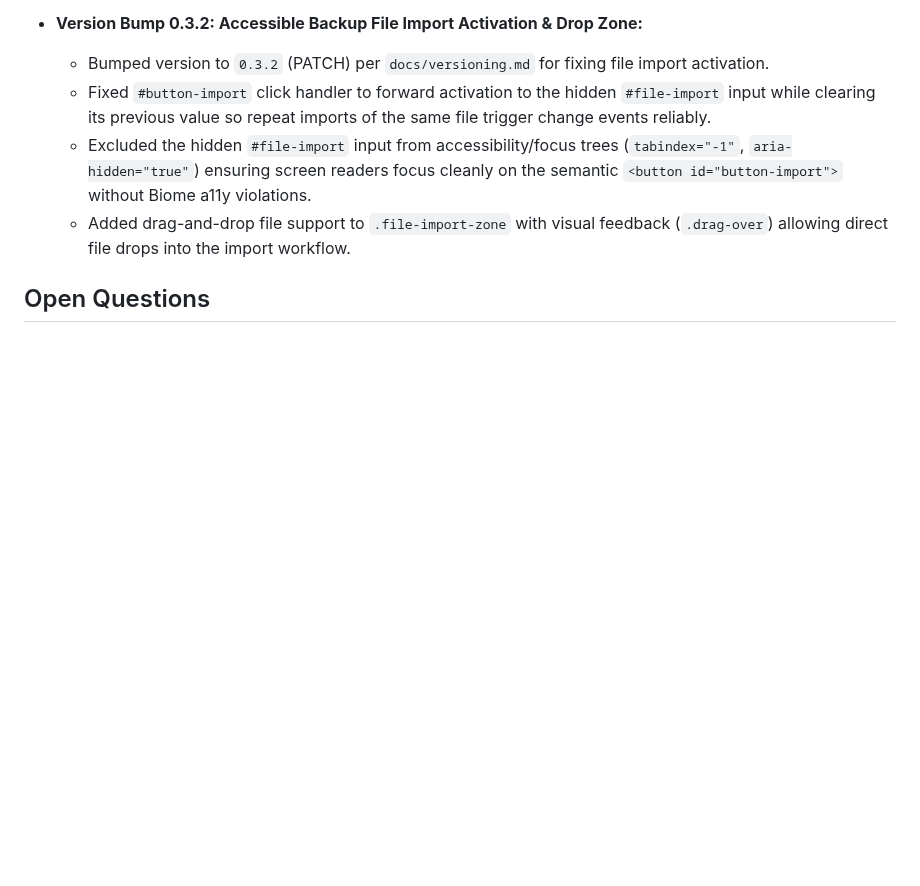
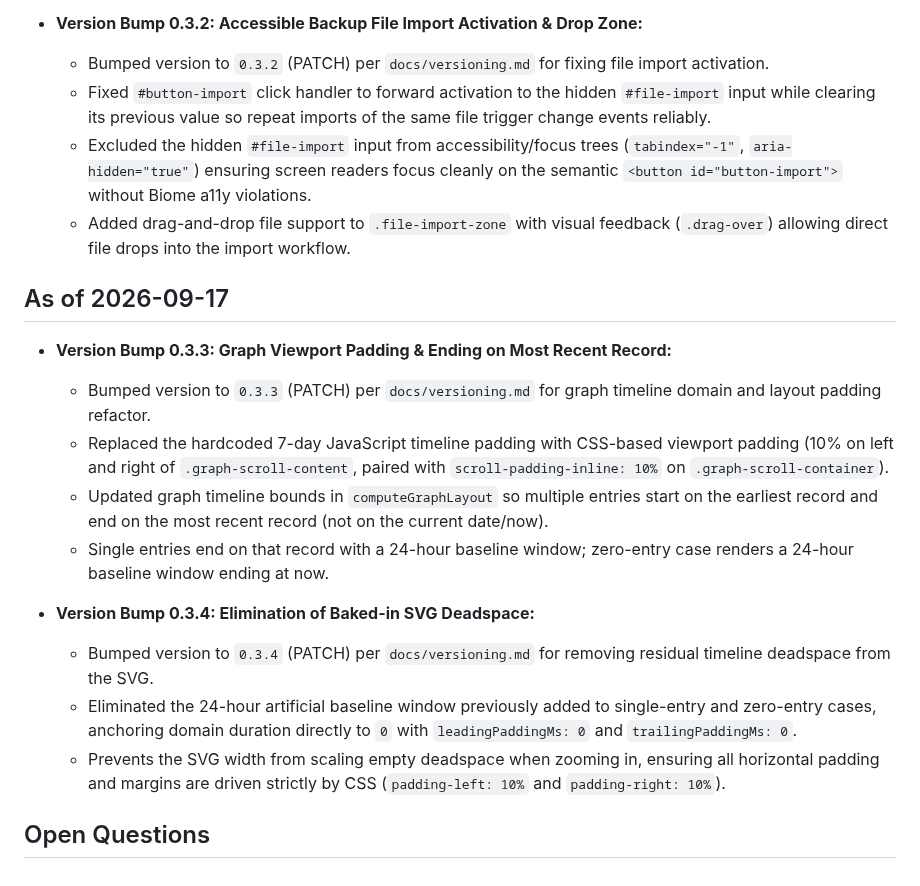
Before and after one commit to Cactus-Bones-Software/high-and-low, a Markdown page: docs/decisions.md, the part around the change. Drawn GitHub-style; blank space fills up the shorter version.

Commit message:
History refinement

```diff
--- a/docs/decisions.md
+++ b/docs/decisions.md
@@ -186,4 +186,22 @@ Locked design decisions and open questions for High & Low (menu, question store,
   - Added drag-and-drop file support to `.file-import-zone` with visual feedback (`.drag-over`) allowing direct file
     drops into the import workflow.
 
+## As of 2026-09-17
+
+- **Version Bump 0.3.3: Graph Viewport Padding & Ending on Most Recent Record:**
+  - Bumped version to `0.3.3` (PATCH) per `docs/versioning.md` for graph timeline domain and layout padding refactor.
+  - Replaced the hardcoded 7-day JavaScript timeline padding with CSS-based viewport padding (10% on left and right of
+    `.graph-scroll-content`, paired with `scroll-padding-inline: 10%` on `.graph-scroll-container`).
+  - Updated graph timeline bounds in `computeGraphLayout` so multiple entries start on the earliest record and end
+    on the most recent record (not on the current date/now).
+  - Single entries end on that record with a 24-hour baseline window; zero-entry case renders a 24-hour baseline window
+    ending at now.
+
+- **Version Bump 0.3.4: Elimination of Baked-in SVG Deadspace:**
+  - Bumped version to `0.3.4` (PATCH) per `docs/versioning.md` for removing residual timeline deadspace from the SVG.
+  - Eliminated the 24-hour artificial baseline window previously added to single-entry and zero-entry cases,
+    anchoring domain duration directly to `0` with `leadingPaddingMs: 0` and `trailingPaddingMs: 0`.
+  - Prevents the SVG width from scaling empty deadspace when zooming in, ensuring all horizontal padding and margins
+    are driven strictly by CSS (`padding-left: 10%` and `padding-right: 10%`).
+
 ## Open Questions
```
